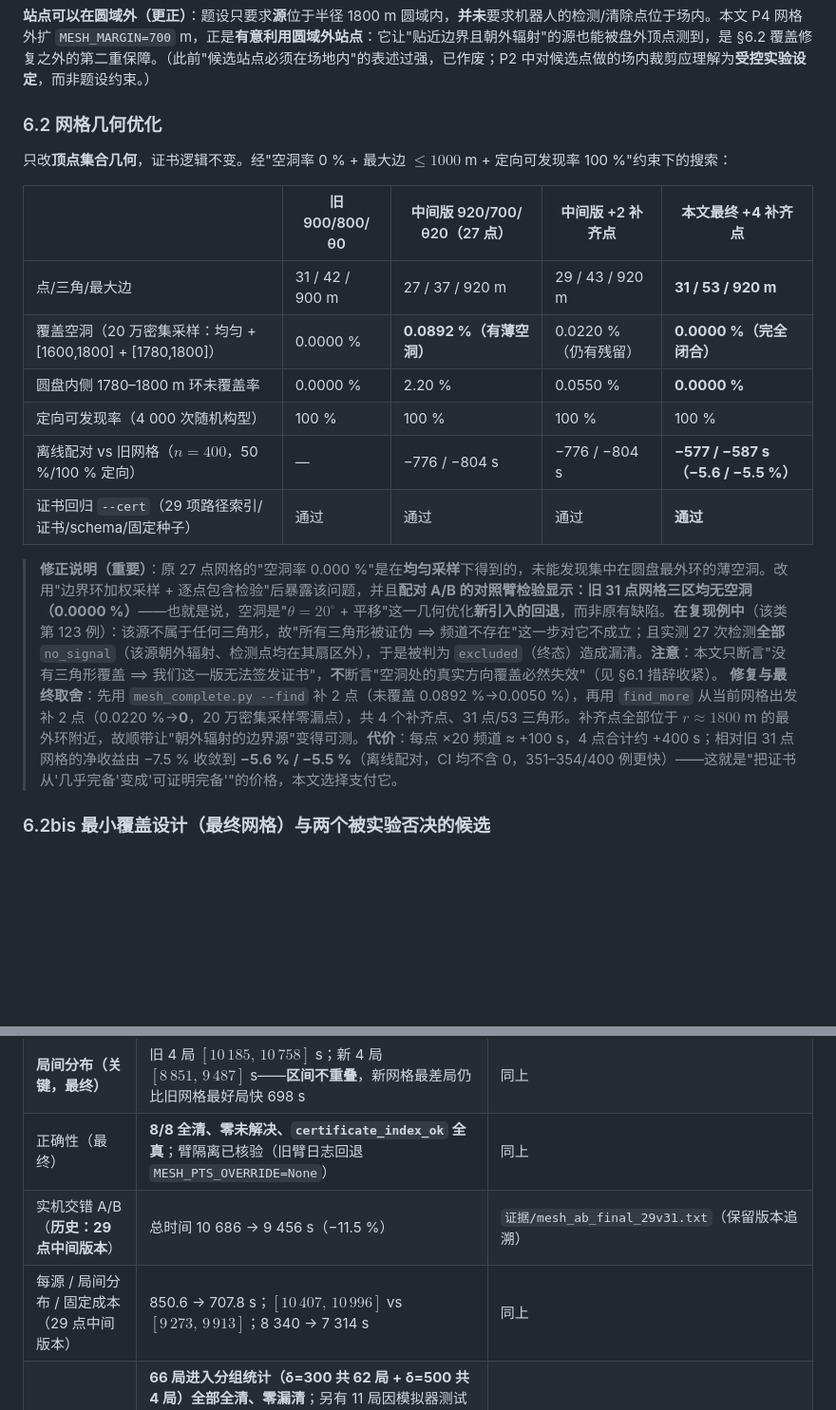
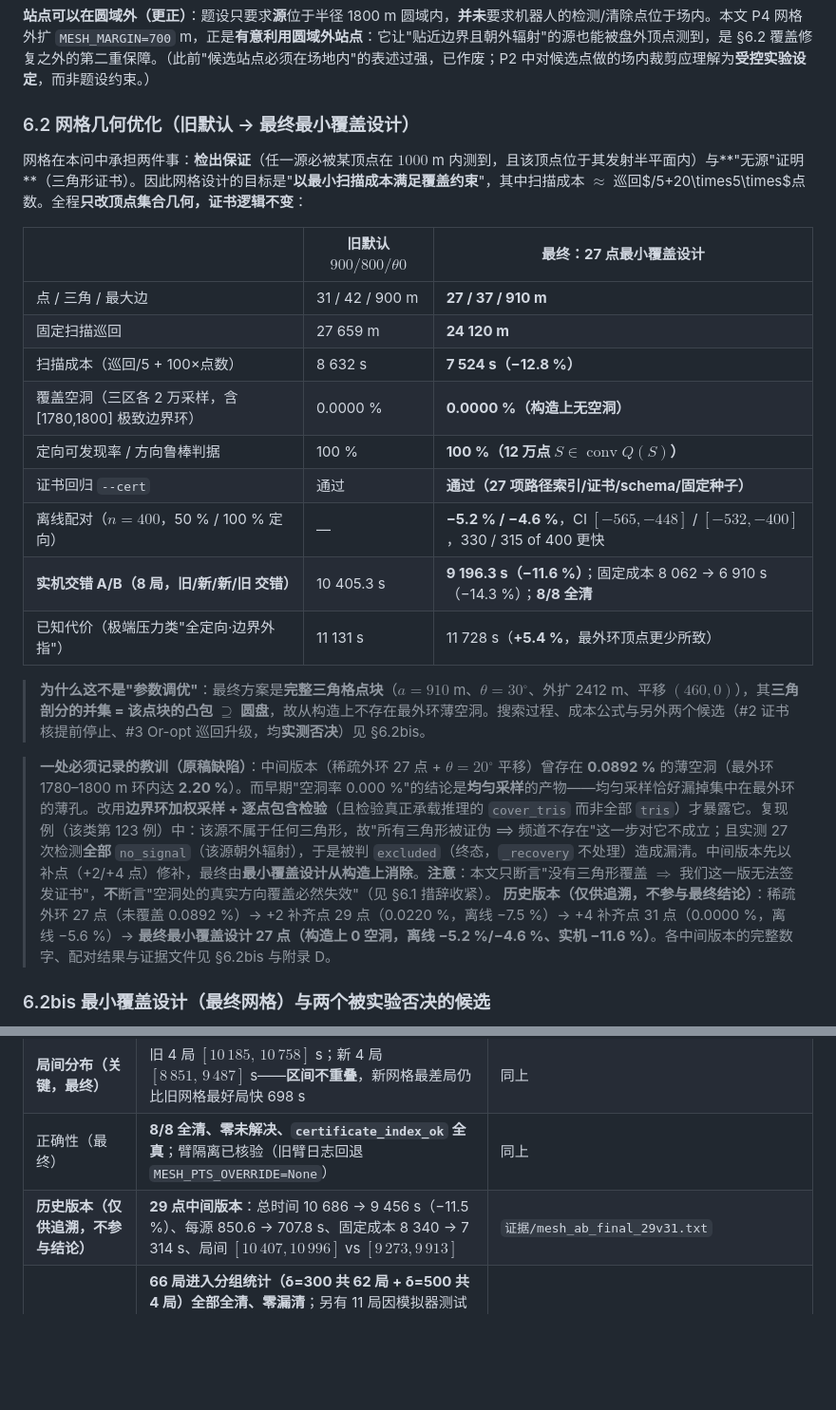
Before and after one commit to guojingcao/mathmodel, a Markdown page: 2026B_solution/2026B_论文初稿.md, 2 parts joined by grey strips. Shown at 95% size. Drawn GitHub-style; blank space fills up the shorter version.

Commit message:
第3条: 论文6.2 收敛为两列主线(旧默认 vs 最终27点最小覆盖设计), 中间版本降为教训段与历史脚注; 6.3 两条29点历史行合并为一行; 证据链与版本追溯完整保留

```diff
--- a/2026B_solution/2026B_论文初稿.md
+++ b/2026B_solution/2026B_论文初稿.md
@@ -281,21 +281,26 @@ $$Q(S)=\{\,Q_i:\ \lVert Q_i-S\rVert\le1000\,\}.$$
 
 **站点可以在圆域外（更正）**：题设只要求**源**位于半径 1800 m 圆域内，**并未**要求机器人的检测/清除点位于场内。本文 P4 网格外扩 `MESH_MARGIN=700` m，正是**有意利用圆域外站点**：它让"贴近边界且朝外辐射"的源也能被盘外顶点测到，是 §6.2 覆盖修复之外的第二重保障。（此前"候选站点必须在场地内"的表述过强，已作废；P2 中对候选点做的场内裁剪应理解为**受控实验设定**，而非题设约束。）
 
-### 6.2 网格几何优化
+### 6.2 网格几何优化（旧默认 → 最终最小覆盖设计）
 
-只改**顶点集合几何**，证书逻辑不变。经"空洞率 0 % + 最大边 $\le1000$ m + 定向可发现率 100 %"约束下的搜索：
+网格在本问中承担两件事：**检出保证**（任一源必被某顶点在 $1000$ m 内测到，且该顶点位于其发射半平面内）与**"无源"证明**（三角形证书）。因此网格设计的目标是"**以最小扫描成本满足覆盖约束**"，其中扫描成本 $\approx$ 巡回$/5+20\times5\times$点数。全程**只改顶点集合几何，证书逻辑不变**：
 
-| | 旧 900/800/θ0 | 中间版 920/700/θ20（27 点） | 中间版 +2 补齐点 | **本文最终 +4 补齐点** |
-|---|---|---|---|---|
-| 点/三角/最大边 | 31 / 42 / 900 m | 27 / 37 / 920 m | 29 / 43 / 920 m | **31 / 53 / 920 m** |
-| 覆盖空洞（20 万密集采样：均匀 + [1600,1800] + [1780,1800]） | 0.0000 % | **0.0892 %（有薄空洞）** | 0.0220 %（仍有残留） | **0.0000 %（完全闭合）** |
-| 圆盘内侧 1780–1800 m 环未覆盖率 | 0.0000 % | 2.20 % | 0.0550 % | **0.0000 %** |
-| 定向可发现率（4 000 次随机构型） | 100 % | 100 % | 100 % | 100 % |
-| 离线配对 vs 旧网格（$n=400$，50 %/100 % 定向） | — | −776 / −804 s | −776 / −804 s | **−577 / −587 s（−5.6 / −5.5 %）** |
-| 证书回归 `--cert`（29 项路径索引/证书/schema/固定种子） | 通过 | 通过 | 通过 | **通过** |
+| | 旧默认 $900/800/\theta0$ | **最终：27 点最小覆盖设计** |
+|---|---|---|
+| 点 / 三角 / 最大边 | 31 / 42 / 900 m | **27 / 37 / 910 m** |
+| 固定扫描巡回 | 27 659 m | **24 120 m** |
+| 扫描成本（巡回/5 + 100×点数） | 8 632 s | **7 524 s（−12.8 %）** |
+| 覆盖空洞（三区各 2 万采样，含 [1780,1800] 极致边界环） | 0.0000 % | **0.0000 %（构造上无空洞）** |
+| 定向可发现率 / 方向鲁棒判据 | 100 % | **100 %（12 万点 $S\in\operatorname{conv}Q(S)$）** |
+| 证书回归 `--cert` | 通过 | **通过（27 项路径索引/证书/schema/固定种子）** |
+| 离线配对（$n=400$，50 % / 100 % 定向） | — | **−5.2 % / −4.6 %**，CI $[-565,-448]$ / $[-532,-400]$，330 / 315 of 400 更快 |
+| **实机交错 A/B（8 局，旧/新/新/旧 交错）** | 10 405.3 s | **9 196.3 s（−11.6 %）**；固定成本 8 062 → 6 910 s（−14.3 %）；**8/8 全清** |
+| 已知代价（极端压力类"全定向·边界外指"） | 11 131 s | 11 728 s（**+5.4 %**，最外环顶点更少所致） |
 
-> **修正说明（重要）**：原 27 点网格的"空洞率 0.000 %"是在**均匀采样**下得到的，未能发现集中在圆盘最外环的薄空洞。改用"边界环加权采样 + 逐点包含检验"后暴露该问题，并且**配对 A/B 的对照臂检验显示：旧 31 点网格三区均无空洞（0.0000 %）**——也就是说，空洞是"$\theta=20^\circ$ + 平移"这一几何优化**新引入的回退**，而非原有缺陷。**在复现例中**（该类第 123 例）：该源不属于任何三角形，故"所有三角形被证伪 ⟹ 频道不存在"这一步对它不成立；且实测 27 次检测**全部** `no_signal`（该源朝外辐射、检测点均在其扇区外），于是被判为 `excluded`（终态）造成漏清。**注意**：本文只断言"没有三角形覆盖 ⟹ 我们这一版无法签发证书"，**不**断言"空洞处的真实方向覆盖必然失效"（见 §6.1 措辞收紧）。
-> **修复与最终取舍**：先用 `mesh_complete.py --find` 补 2 点（未覆盖 0.0892 %→0.0050 %），再用 `find_more` 从当前网格出发补 2 点（0.0220 %→**0**，20 万密集采样零漏点），共 4 个补齐点、31 点/53 三角形。补齐点全部位于 $r\approx1800$ m 的最外环附近，故顺带让"朝外辐射的边界源"变得可测。**代价**：每点 ×20 频道 ≈ +100 s，4 点合计约 +400 s；相对旧 31 点网格的净收益由 −7.5 % 收敛到 **−5.6 % / −5.5 %**（离线配对，CI 均不含 0，351–354/400 例更快）——这就是"把证书从'几乎完备'变成'可证明完备'"的价格，本文选择支付它。
+> **为什么这不是"参数调优"**：最终方案是**完整三角格点块**（$a=910$ m、$\theta=30^\circ$、外扩 2412 m、平移 $(460,0)$），其**三角剖分的并集 = 该点块的凸包 $\supseteq$ 圆盘**，故从构造上不存在最外环薄空洞。搜索过程、成本公式与另外两个候选（#2 证书核提前停止、#3 Or-opt 巡回升级，均**实测否决**）见 §6.2bis。
+
+> **一处必须记录的教训（原稿缺陷）**：中间版本（稀疏外环 27 点 + $\theta=20^\circ$ 平移）曾存在 **0.0892 %** 的薄空洞（最外环 1780–1800 m 环内达 **2.20 %**）。而早期"空洞率 0.000 %"的结论是**均匀采样**的产物——均匀采样恰好漏掉集中在最外环的薄孔。改用**边界环加权采样 + 逐点包含检验**（且检验真正承载推理的 `cover_tris` 而非全部 `tris`）才暴露它。复现例（该类第 123 例）中：该源不属于任何三角形，故"所有三角形被证伪 ⟹ 频道不存在"这一步对它不成立；且实测 27 次检测**全部** `no_signal`（该源朝外辐射），于是被判 `excluded`（终态，`_recovery` 不处理）造成漏清。中间版本先以补点（+2/+4 点）修补，最终由**最小覆盖设计从构造上消除**。**注意**：本文只断言"没有三角形覆盖 $\Longrightarrow$ 我们这一版无法签发证书"，**不**断言"空洞处的真实方向覆盖必然失效"（见 §6.1 措辞收紧）。
+> **历史版本（仅供追溯，不参与最终结论）**：稀疏外环 27 点（未覆盖 0.0892 %）→ +2 补齐点 29 点（0.0220 %，离线 −7.5 %）→ +4 补齐点 31 点（0.0000 %，离线 −5.6 %）→ **最终最小覆盖设计 27 点（构造上 0 空洞，离线 −5.2 %/−4.6 %、实机 −11.6 %）**。各中间版本的完整数字、配对结果与证据文件见 §6.2bis 与附录 D。
 
 ### 6.2bis 最小覆盖设计（最终网格）与两个被实验否决的候选
 
@@ -339,8 +344,7 @@ $$C(a)\approx\frac{1}{5}\Bigl(\frac{\pi(R+0.577a+\delta)^2}{a}+2(R+0.577a+\delta
 | 每源时间（最终，实机） | ΣT/ΣN 770.8 → **656.9 s（−14.8 %）**；局内求商再平均 790.1 → **658.1 s（−16.7 %）**。**新臂平均源数更多（14.0 vs 13.5）却更快** | 同上 |
 | **局间分布（关键，最终）** | 旧 4 局 $[10\,185,\,10\,758]$ s；新 4 局 $[8\,851,\,9\,487]$ s——**区间不重叠**，新网格最差局仍比旧网格最好局快 698 s | 同上 |
 | 正确性（最终） | **8/8 全清、零未解决、`certificate_index_ok` 全真**；臂隔离已核验（旧臂日志回退 `MESH_PTS_OVERRIDE=None`） | 同上 |
-| 实机交错 A/B（**历史：29 点中间版本**） | 总时间 10 686 → 9 456 s（−11.5 %） | `证据/mesh_ab_final_29v31.txt`（保留版本追溯） |
-| 每源 / 局间分布 / 固定成本（29 点中间版本） | 850.6 → 707.8 s；$[10\,407,\,10\,996]$ vs $[9\,273,\,9\,913]$；8 340 → 7 314 s | 同上 |
+| **历史版本（仅供追溯，不参与结论）** | **29 点中间版本**：总时间 10 686 → 9 456 s（−11.5 %）、每源 850.6 → 707.8 s、固定成本 8 340 → 7 314 s、局间 $[10\,407,10\,996]$ vs $[9\,273,9\,913]$ | `证据/mesh_ab_final_29v31.txt` |
 | 实机累计（跨全部批次） | **66 局进入分组统计（δ=300 共 62 局 + δ=500 共 4 局）全部全清、零漏清**；另有 11 局因模拟器测试会话未开启/已结束而无有效数据（摘要带 `error` 字段，已显式标记、不计入任何均值），4 局为早期旧格式日志（无分阶段/证书字段）。**注**：该累计跨 31/29/27 点多个网格版本，只用于"全清可靠性"证据，不作时间对比 | `compare_runs.py`（全量，`results/archive_full.txt`） |
 
 > **口径提示（版本来源必须分开，不互相覆盖）**：① 离线配对 = **最终 31 点（含 4 补齐点）vs 旧 31 点**，`--mesh-paired 400`，**−5.6 % / −5.5 %**（CI 不含 0，354/350 of 400 例更快，两臂均零漏清零空洞）；② 上表实机 A/B 是**29 点中间版本**（−11.5 %），比最终版少 2 个补齐点、覆盖未闭合，**不可当作最终配置的实机收益**；最终 31 点版实机数据**取得后另列一节**，不覆盖本行，以便追溯版本来源。③ 实机 A/B 的臂间差异还含"源数不同"这一不可控因素，故**每源口径比总时间口径更可比**。④ 图像同理：`fig02_phase_time.png` 在最终实机数据取得前**保留"中间版本"标识**，不用于最终收益结论。
```
